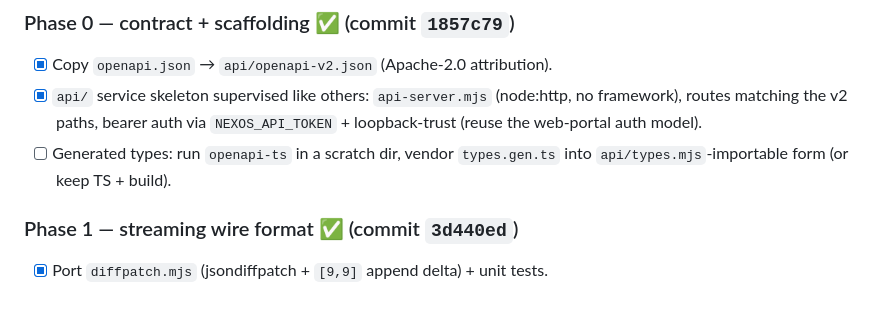
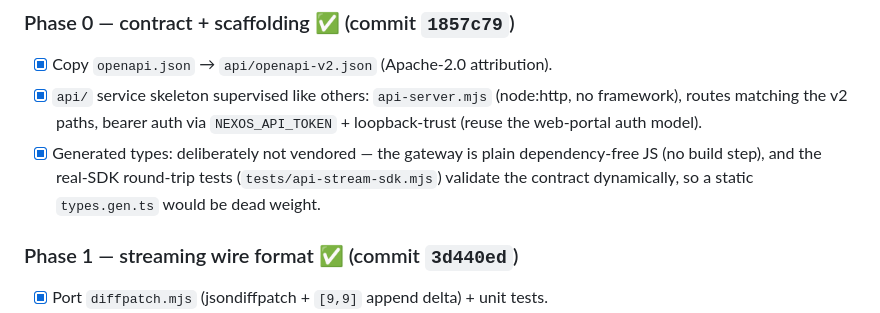
Before and after one commit to xeondesk/NexOS, a Markdown page: analysis/v0-sdk-analysis.md, the part around the change. GitHub-like rendering.

```diff
--- a/analysis/v0-sdk-analysis.md
+++ b/analysis/v0-sdk-analysis.md
@@ -152,8 +152,10 @@ Phased development plan. Each phase is independently shippable + testable.
 - [x] `api/` service skeleton supervised like others: `api-server.mjs`
   (node:http, no framework), routes matching the v2 paths, bearer auth via
   `NEXOS_API_TOKEN` + loopback-trust (reuse the web-portal auth model).
-- [ ] Generated types: run `openapi-ts` in a scratch dir, vendor
-  `types.gen.ts` into `api/types.mjs`-importable form (or keep TS + build).
+- [x] Generated types: deliberately not vendored — the gateway is plain
+      dependency-free JS (no build step), and the real-SDK round-trip tests
+      (`tests/api-stream-sdk.mjs`) validate the contract dynamically, so a
+      static `types.gen.ts` would be dead weight.
 
 ### Phase 1 — streaming wire format ✅ (commit `3d440ed`)
 - [x] Port `diffpatch.mjs` (jsondiffpatch + `[9,9]` append delta) + unit tests.
```
Also changed, not shown: COMPONENT-MAP.md (+10 -9 lines), README.md (+28 -7 lines).
